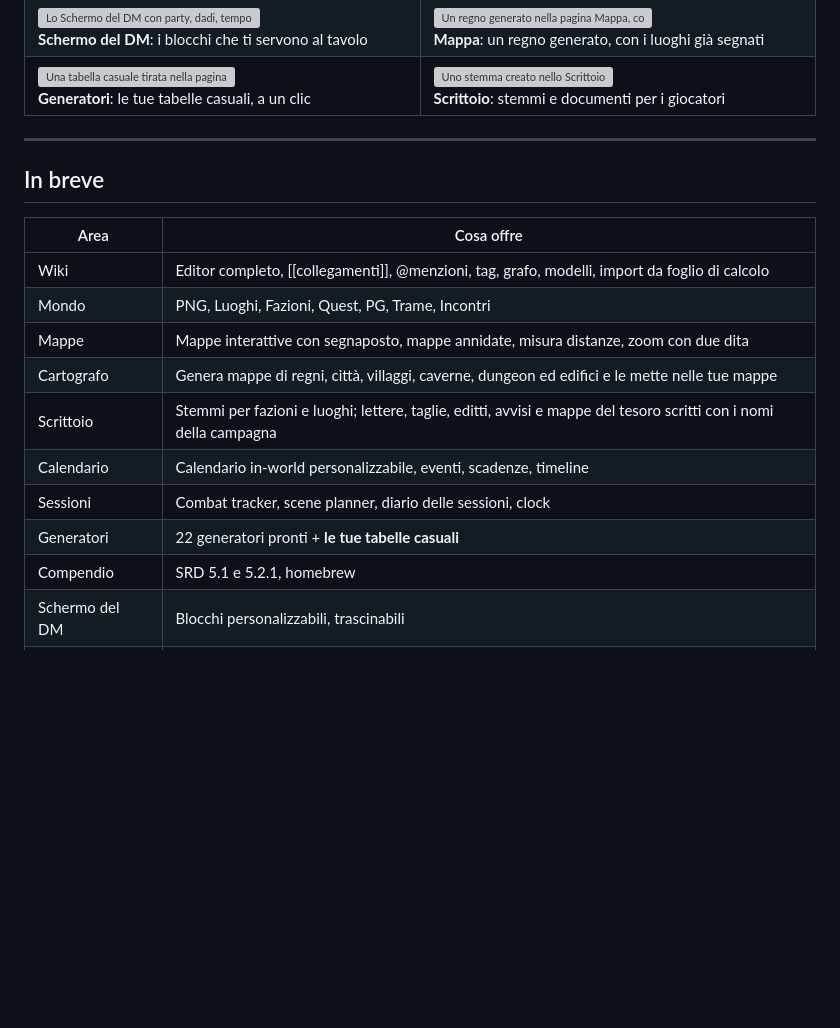
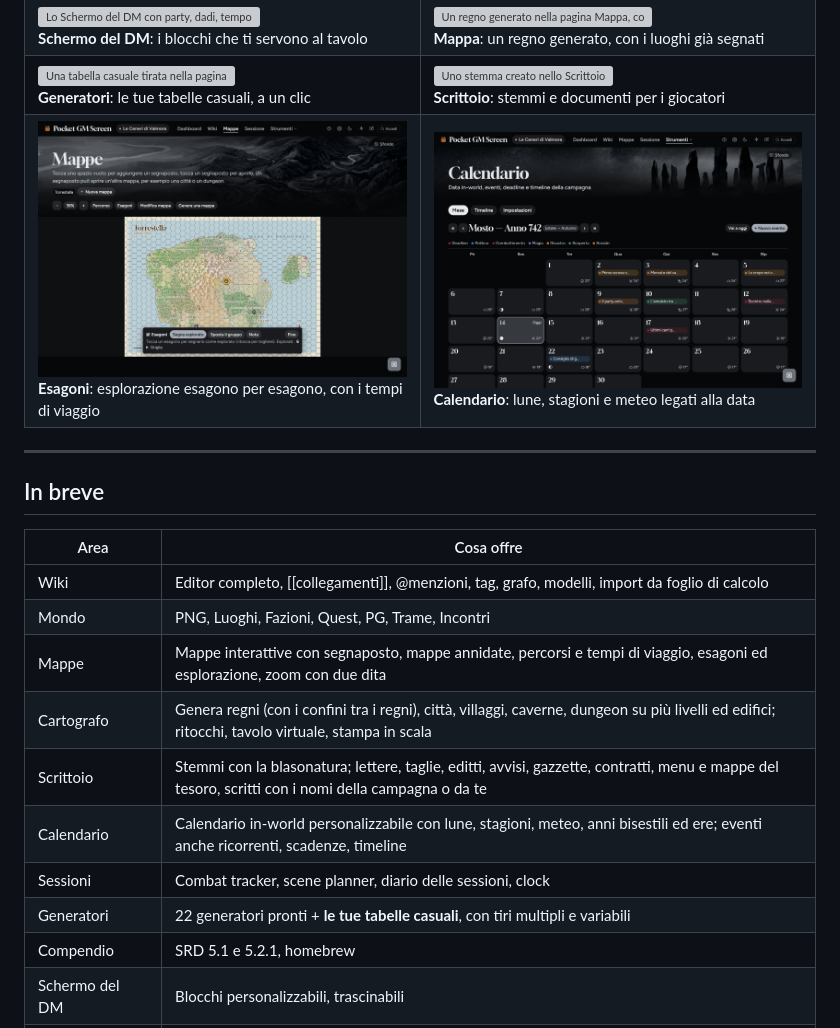
Before and after one commit to gdr-sys/dm-toolkit, a Markdown page: README.md, the part around one of its changes. Drawn GitHub-style; pictures changed too: docs/img/calendario.jpg, docs/img/esagoni.jpg (added); blank space fills up the shorter version; grey boxes are pictures that could not be loaded.

```diff
--- a/README.md
+++ b/README.md
@@ -37,6 +37,10 @@ Per vederla in azione: apri l'app e, nella Home vuota, scegli **"Prova con una c
     <td><img src="scopri/img/app-tiro.jpg" alt="Una tabella casuale tirata nella pagina Generatori"><br><b>Generatori</b>: le tue tabelle casuali, a un clic</td>
     <td><img src="docs/img/scrittoio.jpg" alt="Uno stemma creato nello Scrittoio"><br><b>Scrittoio</b>: stemmi e documenti per i giocatori</td>
   </tr>
+  <tr>
+    <td><img src="docs/img/esagoni.jpg" alt="Un regno con la griglia di esagoni, gli esagoni esplorati e il segnalino del gruppo"><br><b>Esagoni</b>: esplorazione esagono per esagono, con i tempi di viaggio</td>
+    <td><img src="docs/img/calendario.jpg" alt="Il calendario con le fasi della luna, il meteo di ogni giorno e un mercato che si ripete ogni mese"><br><b>Calendario</b>: lune, stagioni e meteo legati alla data</td>
+  </tr>
 </table>
 
 ---
@@ -47,12 +51,12 @@ Per vederla in azione: apri l'app e, nella Home vuota, scegli **"Prova con una c
 |---|---|
 | Wiki | Editor completo, [[collegamenti]], @menzioni, tag, grafo, modelli, import da foglio di calcolo |
 | Mondo | PNG, Luoghi, Fazioni, Quest, PG, Trame, Incontri |
-| Mappe | Mappe interattive con segnaposto, mappe annidate, misura distanze, zoom con due dita |
-| Cartografo | Genera mappe di regni, città, villaggi, caverne, dungeon ed edifici e le mette nelle tue mappe |
-| Scrittoio | Stemmi per fazioni e luoghi; lettere, taglie, editti, avvisi e mappe del tesoro scritti con i nomi della campagna |
-| Calendario | Calendario in-world personalizzabile, eventi, scadenze, timeline |
+| Mappe | Mappe interattive con segnaposto, mappe annidate, percorsi e tempi di viaggio, esagoni ed esplorazione, zoom con due dita |
+| Cartografo | Genera regni (con i confini tra i regni), città, villaggi, caverne, dungeon su più livelli ed edifici; ritocchi, tavolo virtuale, stampa in scala |
+| Scrittoio | Stemmi con la blasonatura; lettere, taglie, editti, avvisi, gazzette, contratti, menu e mappe del tesoro, scritti con i nomi della campagna o da te |
+| Calendario | Calendario in-world personalizzabile con lune, stagioni, meteo, anni bisestili ed ere; eventi anche ricorrenti, scadenze, timeline |
 | Sessioni | Combat tracker, scene planner, diario delle sessioni, clock |
-| Generatori | 22 generatori pronti + **le tue tabelle casuali** |
+| Generatori | 22 generatori pronti + **le tue tabelle casuali**, con tiri multipli e variabili |
 | Compendio | SRD 5.1 e 5.2.1, homebrew |
 | Schermo del DM | Blocchi personalizzabili, trascinabili |
 | Sincronizzazione | Google Drive per i dati, Firebase come segnale in tempo reale |
```
Also changed, not shown: other parts of README.md (+27 -9 lines), docs/img/scrittoio-gazzetta.jpg (added), scopri/img/app-calendario.jpg (added), scopri/img/app-cartografo.jpg, 2 other files.
